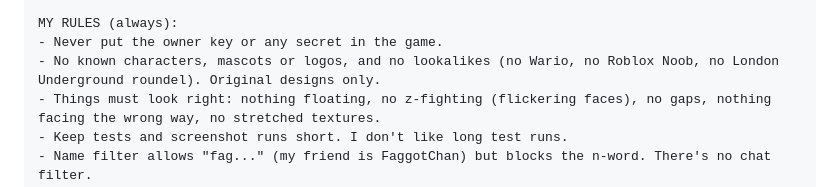
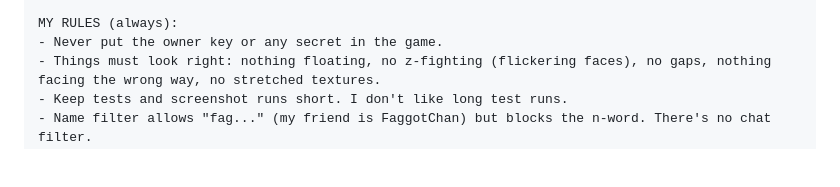
Before and after one commit to heccfluffin/vibecodeddoors-slop-, a Markdown page: docs/design/CHAT_HANDOFF.md, the part around the change. Rendered like a GitHub page; blank space fills up the shorter version.

Commit message:
Chat handoff: remove the no-known-characters rule (not the user's rule)
Co-Authored-By: Claude Opus 5.5 <noreply@anthropic.com>
Claude-Session: https://claude.ai/code/session_01LuJv2qUxQaeyiYTyNHFmQD

```diff
--- a/docs/design/CHAT_HANDOFF.md
+++ b/docs/design/CHAT_HANDOFF.md
@@ -30,7 +30,6 @@ HOW WE WORK:
 
 MY RULES (always):
 - Never put the owner key or any secret in the game.
-- No known characters, mascots or logos, and no lookalikes (no Wario, no Roblox Noob, no London Underground roundel). Original designs only.
 - Things must look right: nothing floating, no z-fighting (flickering faces), no gaps, nothing facing the wrong way, no stretched textures.
 - Keep tests and screenshot runs short. I don't like long test runs.
 - Name filter allows "fag..." (my friend is FaggotChan) but blocks the n-word. There's no chat filter.
```
